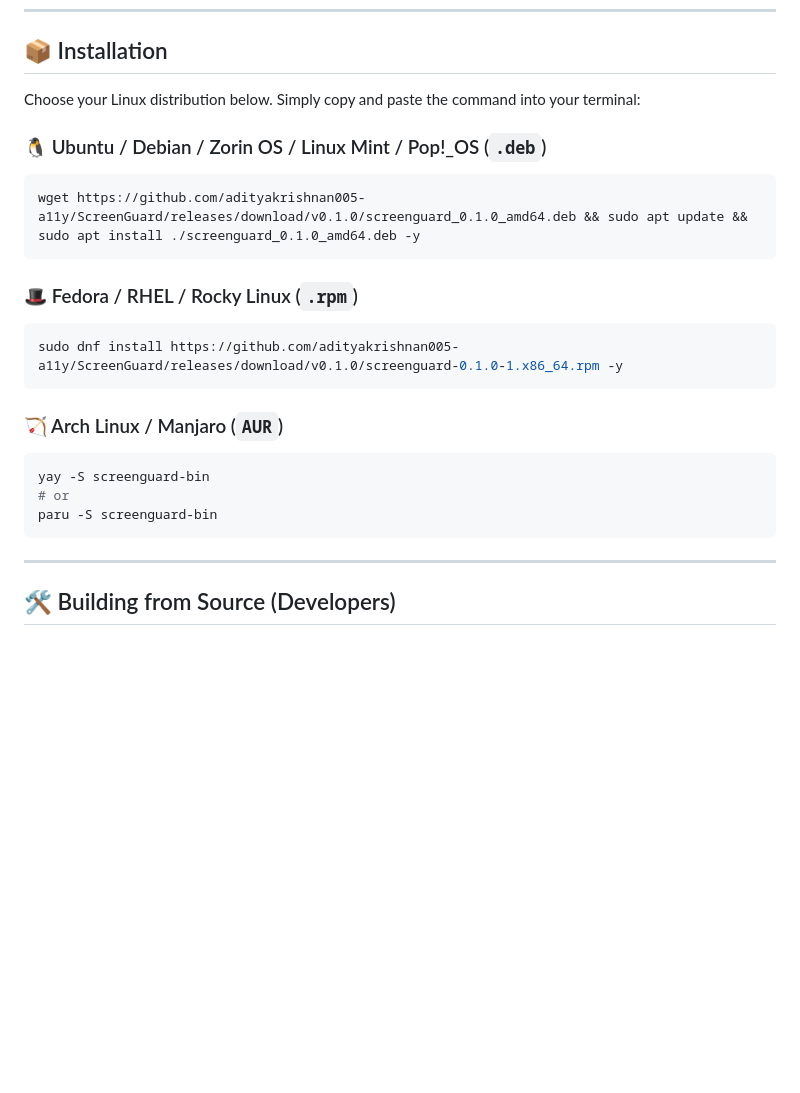
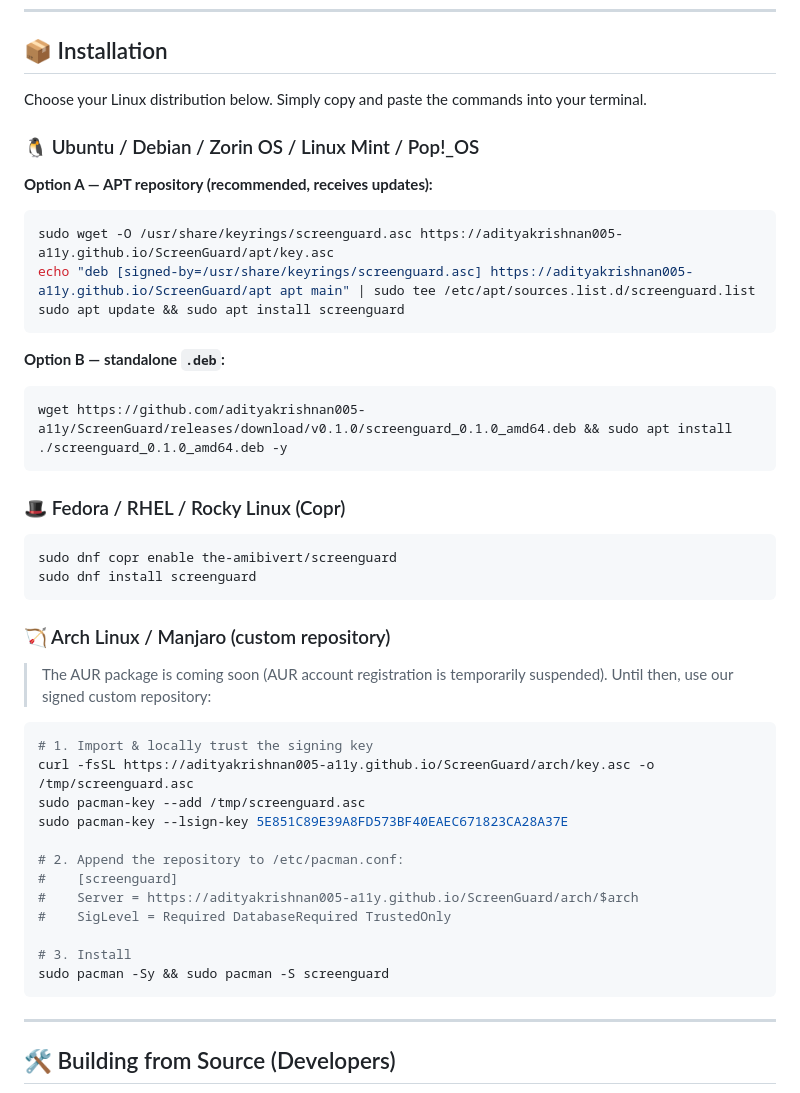
Before and after one commit to adityakrishnan005-a11y/ScreenGuard, a Markdown page: README.md, the part around the change. Drawn GitHub-style; blank space fills up the shorter version.

Commit message:
docs: document live Copr, APT repo, and Arch repo install methods

````diff
--- a/README.md
+++ b/README.md
@@ -87,23 +87,45 @@ graph TD
 
 ## 📦 Installation
 
-Choose your Linux distribution below. Simply copy and paste the command into your terminal:
+Choose your Linux distribution below. Simply copy and paste the commands into your terminal.
 
-### 🐧 Ubuntu / Debian / Zorin OS / Linux Mint / Pop!_OS (`.deb`)
+### 🐧 Ubuntu / Debian / Zorin OS / Linux Mint / Pop!_OS
+
+**Option A — APT repository (recommended, receives updates):**
 ```bash
-wget https://github.com/adityakrishnan005-a11y/ScreenGuard/releases/download/v0.1.0/screenguard_0.1.0_amd64.deb && sudo apt update && sudo apt install ./screenguard_0.1.0_amd64.deb -y
+sudo wget -O /usr/share/keyrings/screenguard.asc https://adityakrishnan005-a11y.github.io/ScreenGuard/apt/key.asc
+echo "deb [signed-by=/usr/share/keyrings/screenguard.asc] https://adityakrishnan005-a11y.github.io/ScreenGuard/apt apt main" | sudo tee /etc/apt/sources.list.d/screenguard.list
+sudo apt update && sudo apt install screenguard
 ```
 
-### 🎩 Fedora / RHEL / Rocky Linux (`.rpm`)
+**Option B — standalone `.deb`:**
 ```bash
-sudo dnf install https://github.com/adityakrishnan005-a11y/ScreenGuard/releases/download/v0.1.0/screenguard-0.1.0-1.x86_64.rpm -y
+wget https://github.com/adityakrishnan005-a11y/ScreenGuard/releases/download/v0.1.0/screenguard_0.1.0_amd64.deb && sudo apt install ./screenguard_0.1.0_amd64.deb -y
 ```
 
-### 🏹 Arch Linux / Manjaro (`AUR`)
+### 🎩 Fedora / RHEL / Rocky Linux (Copr)
 ```bash
-yay -S screenguard-bin
-# or
-paru -S screenguard-bin
+sudo dnf copr enable the-amibivert/screenguard
+sudo dnf install screenguard
+```
+
+### 🏹 Arch Linux / Manjaro (custom repository)
+
+> The AUR package is coming soon (AUR account registration is temporarily suspended). Until then, use our signed custom repository:
+
+```bash
+# 1. Import & locally trust the signing key
+curl -fsSL https://adityakrishnan005-a11y.github.io/ScreenGuard/arch/key.asc -o /tmp/screenguard.asc
+sudo pacman-key --add /tmp/screenguard.asc
+sudo pacman-key --lsign-key 5E851C89E39A8FD573BF40EAEC671823CA28A37E
+
+# 2. Append the repository to /etc/pacman.conf:
+#    [screenguard]
+#    Server = https://adityakrishnan005-a11y.github.io/ScreenGuard/arch/$arch
+#    SigLevel = Required DatabaseRequired TrustedOnly
+
+# 3. Install
+sudo pacman -Sy && sudo pacman -S screenguard
 ```
 
 ---
````
